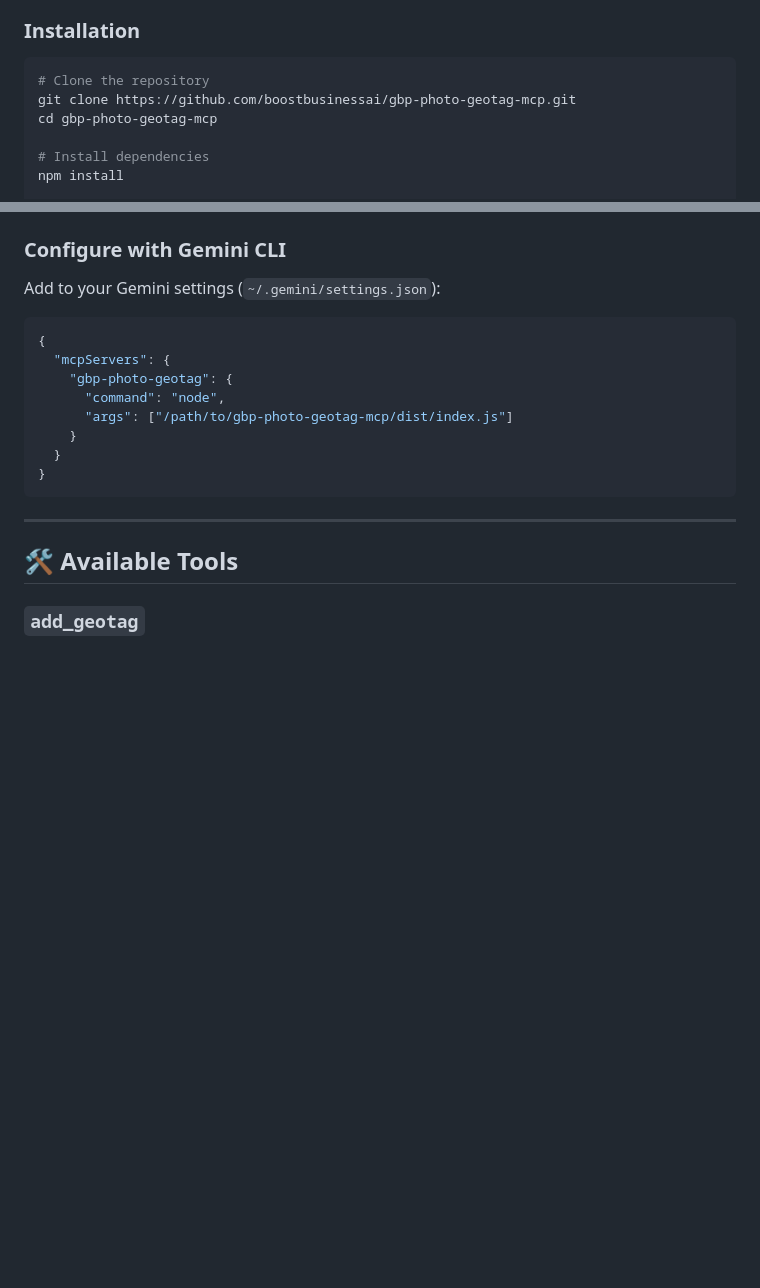
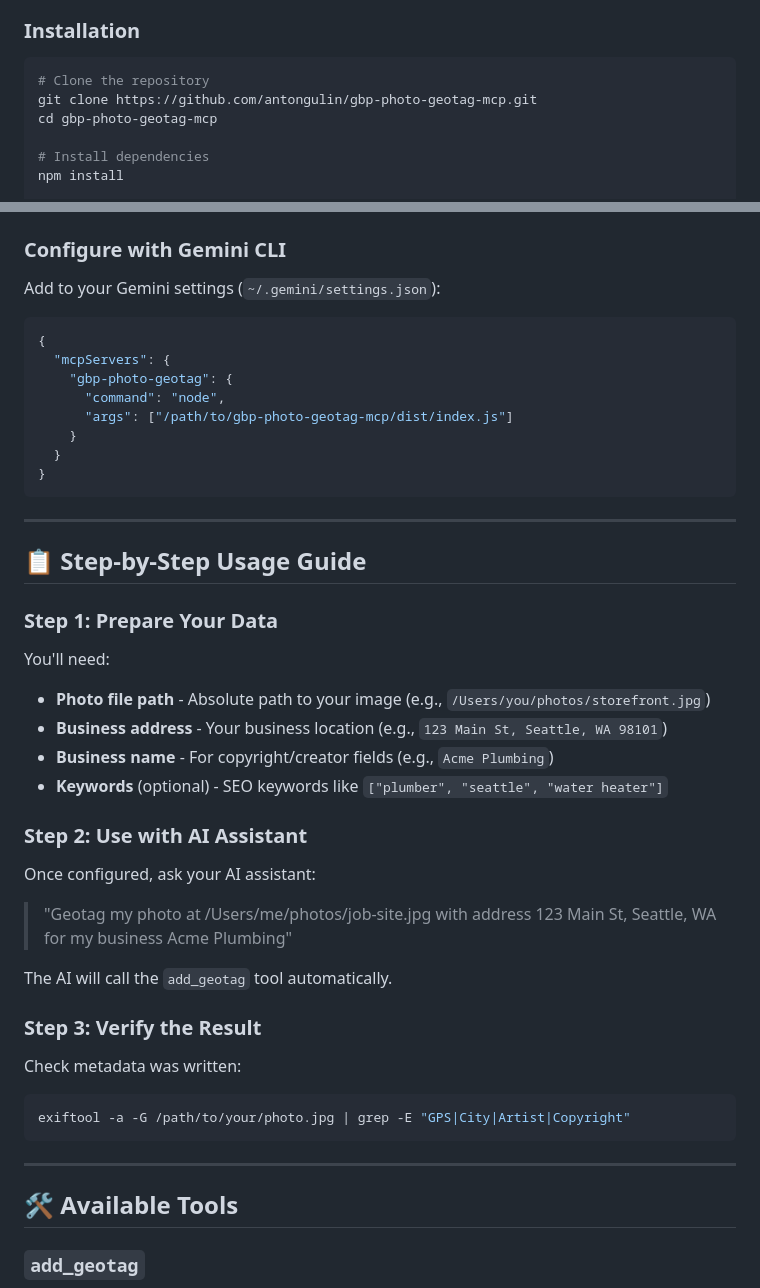
Before and after one commit to antongulin/gbp-photo-geotag-mcp, a Markdown page: README.md, 2 parts joined by grey strips. GitHub-like rendering; blank space fills up the shorter version.

Commit message:
docs: Add step-by-step usage guide and fix GitHub URL

````diff
--- a/README.md
+++ b/README.md
@@ -48,7 +48,7 @@ choco install exiftool
 
 ```bash
 # Clone the repository
-git clone https://github.com/boostbusinessai/gbp-photo-geotag-mcp.git
+git clone https://github.com/antongulin/gbp-photo-geotag-mcp.git
 cd gbp-photo-geotag-mcp
 
 # Install dependencies
@@ -86,6 +86,33 @@ Add to your Gemini settings (`~/.gemini/settings.json`):
     }
   }
 }
+```
+
+---
+
+## 📋 Step-by-Step Usage Guide
+
+### Step 1: Prepare Your Data
+
+You'll need:
+- **Photo file path** - Absolute path to your image (e.g., `/Users/you/photos/storefront.jpg`)
+- **Business address** - Your business location (e.g., `123 Main St, Seattle, WA 98101`)
+- **Business name** - For copyright/creator fields (e.g., `Acme Plumbing`)
+- **Keywords** (optional) - SEO keywords like `["plumber", "seattle", "water heater"]`
+
+### Step 2: Use with AI Assistant
+
+Once configured, ask your AI assistant:
+
+> "Geotag my photo at /Users/me/photos/job-site.jpg with address 123 Main St, Seattle, WA for my business Acme Plumbing"
+
+The AI will call the `add_geotag` tool automatically.
+
+### Step 3: Verify the Result
+
+Check metadata was written:
+```bash
+exiftool -a -G /path/to/your/photo.jpg | grep -E "GPS|City|Artist|Copyright"
 ```
 
 ---
````
